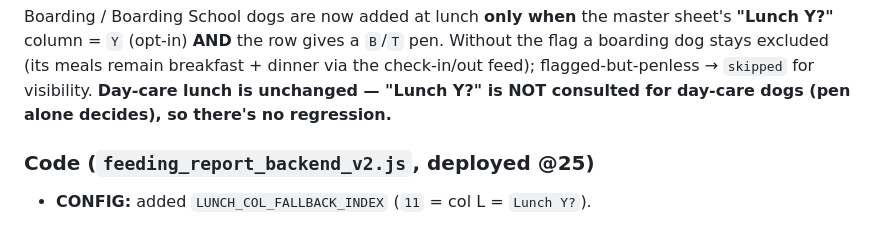
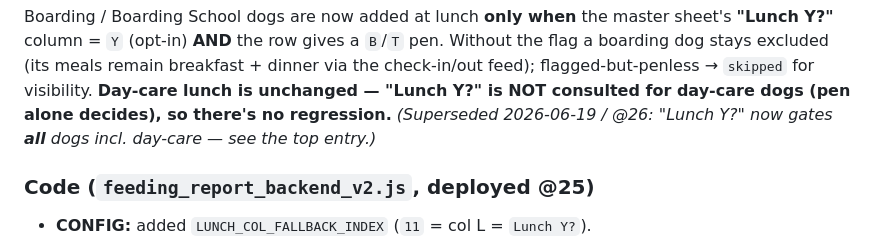
Before and after one commit to Fairytails123/feedingreportmanager, a Markdown page: CHANGELOG.md, the part around the change. Rendered like a GitHub page.

Commit message:
Docs: CHANGELOG — mark the @25 day-care-unchanged note superseded by @26
The 2026-06-16 (@25) entry asserted "Day-care lunch is unchanged ... no
regression"; @26 (2026-06-19) reversed that by gating day-care on "Lunch Y?"
too. Add a forward-reference so the historical entry can't be read as current.

Co-Authored-By: Claude Opus 4.8 (1M context) <noreply@anthropic.com>

```diff
--- a/CHANGELOG.md
+++ b/CHANGELOG.md
@@ -54,6 +54,7 @@ column = `Y` (opt-in) **AND** the row gives a `B`/`T` pen. Without the flag a bo
 excluded (its meals remain breakfast + dinner via the check-in/out feed); flagged-but-penless →
 `skipped` for visibility. **Day-care lunch is unchanged — "Lunch Y?" is NOT consulted for day-care
 dogs (pen alone decides), so there's no regression.**
+_(Superseded 2026-06-19 / @26: "Lunch Y?" now gates **all** dogs incl. day-care — see the top entry.)_
 
 ### Code (`feeding_report_backend_v2.js`, deployed @25)
 
```
